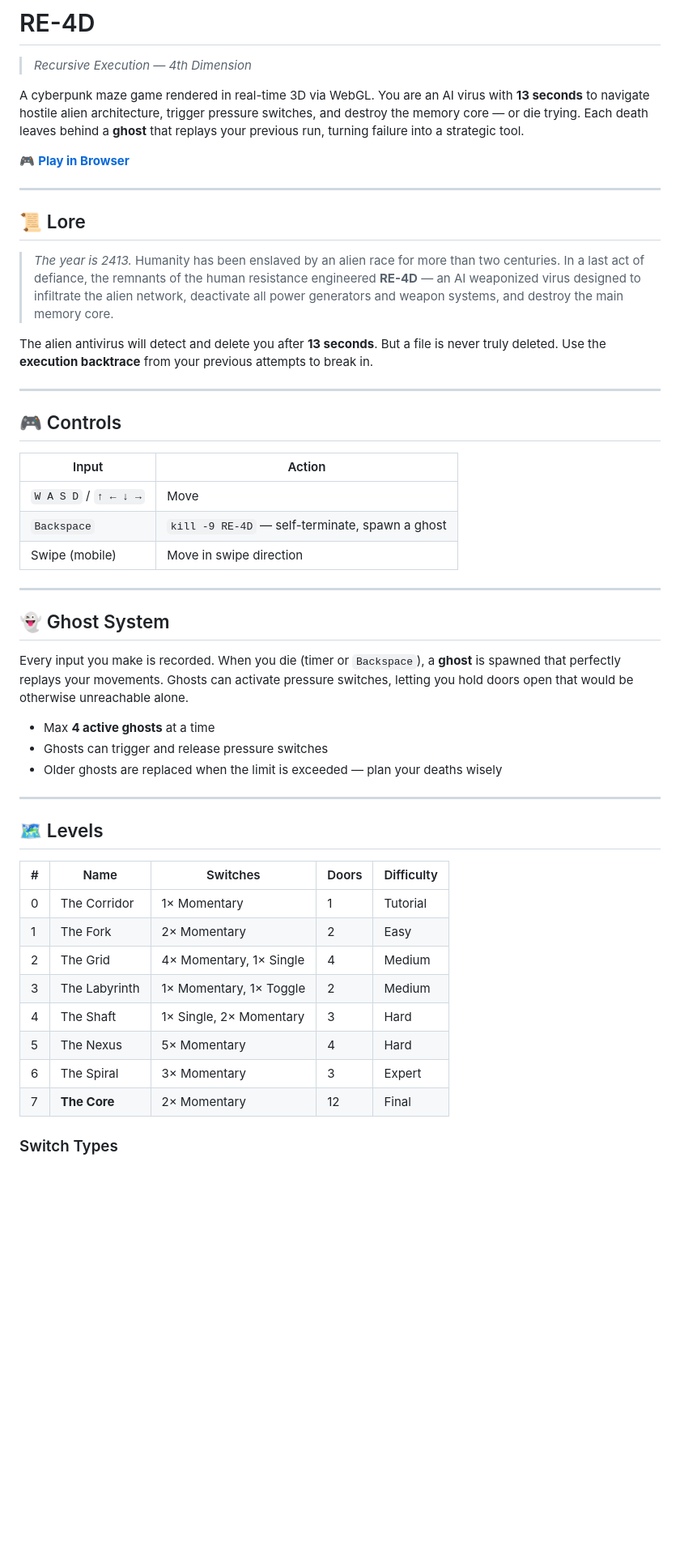
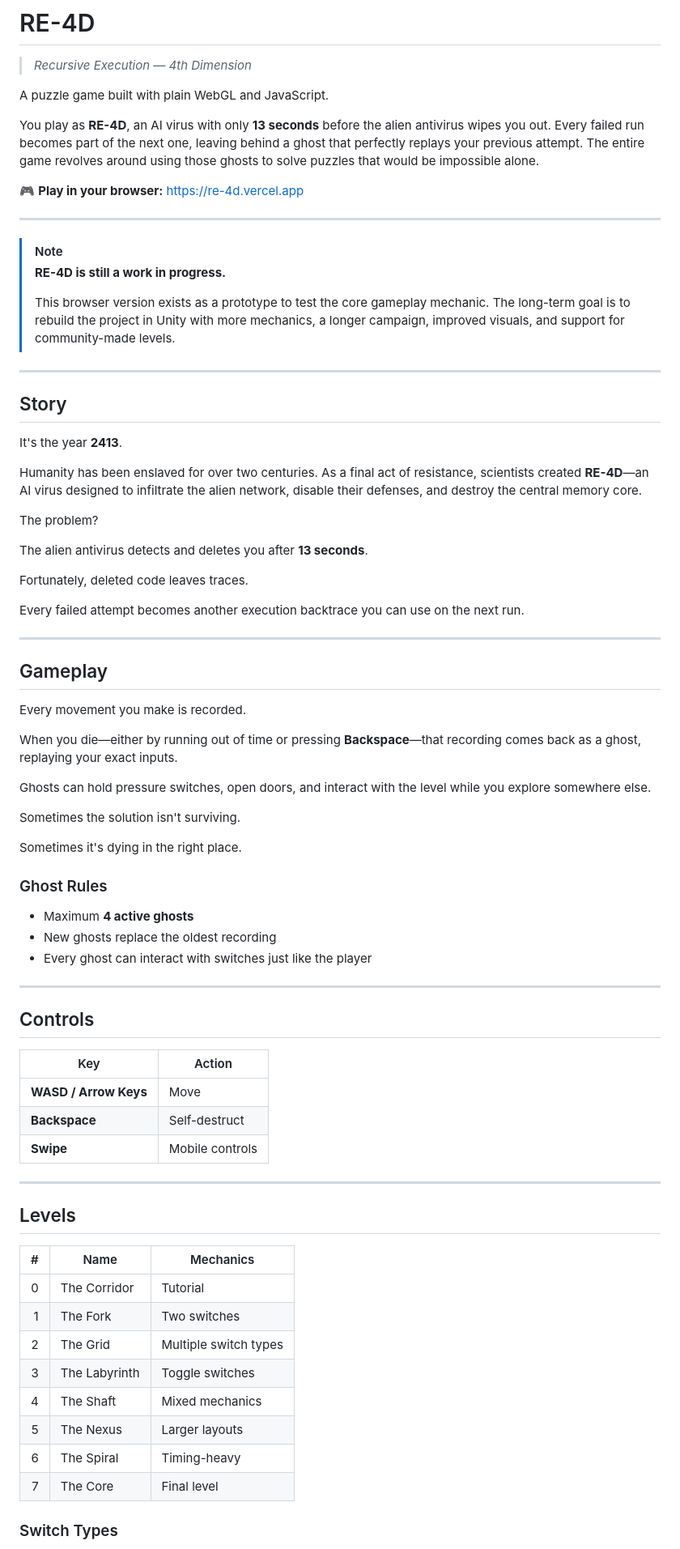
Before and after one commit to 0rohan-kumar/RE-4D, a Markdown page: README.md, the part around one of its changes. Shown at 81% size. Rendered like a GitHub page; blank space fills up the shorter version.

```diff
--- a/README.md
+++ b/README.md
@@ -2,52 +2,79 @@
 
 > *Recursive Execution — 4th Dimension*
 
-A cyberpunk maze game rendered in real-time 3D via WebGL. You are an AI virus with **13 seconds** to navigate hostile alien architecture, trigger pressure switches, and destroy the memory core — or die trying. Each death leaves behind a **ghost** that replays your previous run, turning failure into a strategic tool.
+A puzzle game built with plain WebGL and JavaScript.
 
-🎮 **[Play in Browser](https://re-4d.vercel.app)**
+You play as **RE-4D**, an AI virus with only **13 seconds** before the alien antivirus wipes you out. Every failed run becomes part of the next one, leaving behind a ghost that perfectly replays your previous attempt. The entire game revolves around using those ghosts to solve puzzles that would be impossible alone.
+
+🎮 **Play in your browser:** https://re-4d.vercel.app
 
 ---
 
-## 📜 Lore
-
-> *The year is 2413.* Humanity has been enslaved by an alien race for more than two centuries. In a last act of defiance, the remnants of the human resistance engineered **RE-4D** — an AI weaponized virus designed to infiltrate the alien network, deactivate all power generators and weapon systems, and destroy the main memory core.
-
-The alien antivirus will detect and delete you after **13 seconds**. But a file is never truly deleted. Use the **execution backtrace** from your previous attempts to break in.
+> [!NOTE]
+> **RE-4D is still a work in progress.**
+>
+> This browser version exists as a prototype to test the core gameplay mechanic. The long-term goal is to rebuild the project in Unity with more mechanics, a longer campaign, improved visuals, and support for community-made levels.
 
 ---
 
-## 🎮 Controls
+## Story
 
-| Input | Action |
-|---|---|
-| `W A S D` / `↑ ← ↓ →` | Move |
-| `Backspace` | `kill -9 RE-4D` — self-terminate, spawn a ghost |
-| Swipe (mobile) | Move in swipe direction |
+It's the year **2413**.
+
+Humanity has been enslaved for over two centuries. As a final act of resistance, scientists created **RE-4D**—an AI virus designed to infiltrate the alien network, disable their defenses, and destroy the central memory core.
+
+The problem?
+
+The alien antivirus detects and deletes you after **13 seconds**.
+
+Fortunately, deleted code leaves traces.
+
+Every failed attempt becomes another execution backtrace you can use on the next run.
 
 ---
 
-## 👻 Ghost System
+## Gameplay
 
-Every input you make is recorded. When you die (timer or `Backspace`), a **ghost** is spawned that perfectly replays your movements. Ghosts can activate pressure switches, letting you hold doors open that would be otherwise unreachable alone.
+Every movement you make is recorded.
 
-- Max **4 active ghosts** at a time
-- Ghosts can trigger and release pressure switches
-- Older ghosts are replaced when the limit is exceeded — plan your deaths wisely
+When you die—either by running out of time or pressing **Backspace**—that recording comes back as a ghost, replaying your exact inputs.
+
+Ghosts can hold pressure switches, open doors, and interact with the level while you explore somewhere else.
+
+Sometimes the solution isn't surviving.
+
+Sometimes it's dying in the right place.
+
+### Ghost Rules
+
+* Maximum **4 active ghosts**
+* New ghosts replace the oldest recording
+* Every ghost can interact with switches just like the player
 
 ---
 
-## 🗺️ Levels
+## Controls
 
-| # | Name | Switches | Doors | Difficulty |
-|---|---|---|---|---|
-| 0 | The Corridor | 1× Momentary | 1 | Tutorial |
-| 1 | The Fork | 2× Momentary | 2 | Easy |
-| 2 | The Grid | 4× Momentary, 1× Single | 4 | Medium |
-| 3 | The Labyrinth | 1× Momentary, 1× Toggle | 2 | Medium |
-| 4 | The Shaft | 1× Single, 2× Momentary | 3 | Hard |
-| 5 | The Nexus | 5× Momentary | 4 | Hard |
-| 6 | The Spiral | 3× Momentary | 3 | Expert |
-| 7 | **The Core** | 2× Momentary | 12 | Final |
+| Key                   | Action          |
+| --------------------- | --------------- |
+| **WASD / Arrow Keys** | Move            |
+| **Backspace**         | Self-destruct   |
+| **Swipe**             | Mobile controls |
+
+---
+
+## Levels
+
+|  # | Name          | Mechanics             |
+| -: | ------------- | --------------------- |
+|  0 | The Corridor  | Tutorial              |
+|  1 | The Fork      | Two switches          |
+|  2 | The Grid      | Multiple switch types |
+|  3 | The Labyrinth | Toggle switches       |
+|  4 | The Shaft     | Mixed mechanics       |
+|  5 | The Nexus     | Larger layouts        |
+|  6 | The Spiral    | Timing-heavy          |
+|  7 | The Core      | Final level           |
 
 ### Switch Types
 
```
Also changed, not shown: other parts of README.md (+142 -33 lines).
